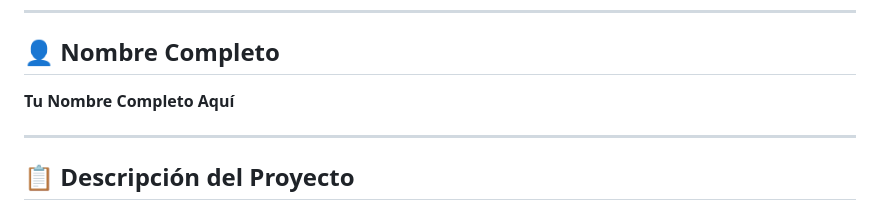
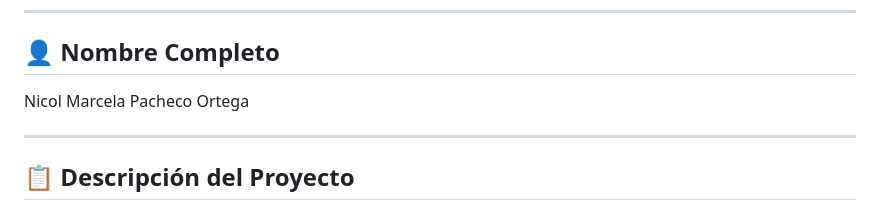
Before and after one commit to DeiviVl/calculadora-fisica-Nicol-Pacheco, a Markdown page: README.md, the part around the change. Drawn GitHub-style.

```diff
--- a/README.md
+++ b/README.md
@@ -4,7 +4,7 @@
 
 ## 👤 Nombre Completo
 
-**Tu Nombre Completo Aquí**
+Nicol Marcela Pacheco Ortega
 
 ---
 
```
